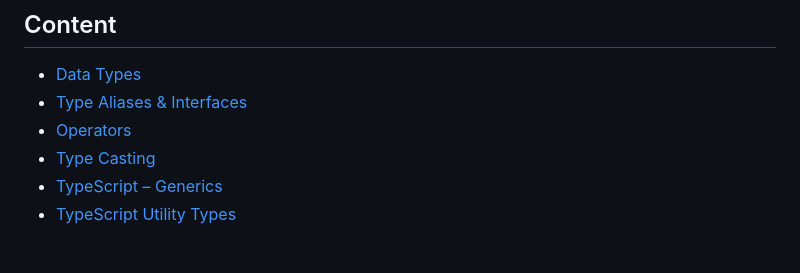
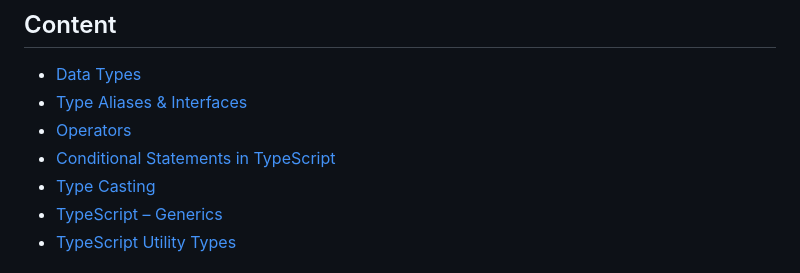
Before and after one commit to anudeep-gubba/typescript, a Markdown page: short-notes.md, the part around one of its changes. Rendered like a GitHub page.

```diff
--- a/short-notes.md
+++ b/short-notes.md
@@ -4,6 +4,7 @@
 - [Data Types](#data-types)
 - [Type Aliases & Interfaces](#type-aliases--interfaces)
 - [Operators](#operators)
+- [Conditional Statements in TypeScript](#conditional-statements-in-typescript)
 - [Type Casting](#type-casting-only-in-typescript)
 - [TypeScript – Generics](#typescript--generics)
 - [TypeScript Utility Types](#typescript-utility-types)
```
Also changed, not shown: other parts of short-notes.md (+109 -0 lines).
